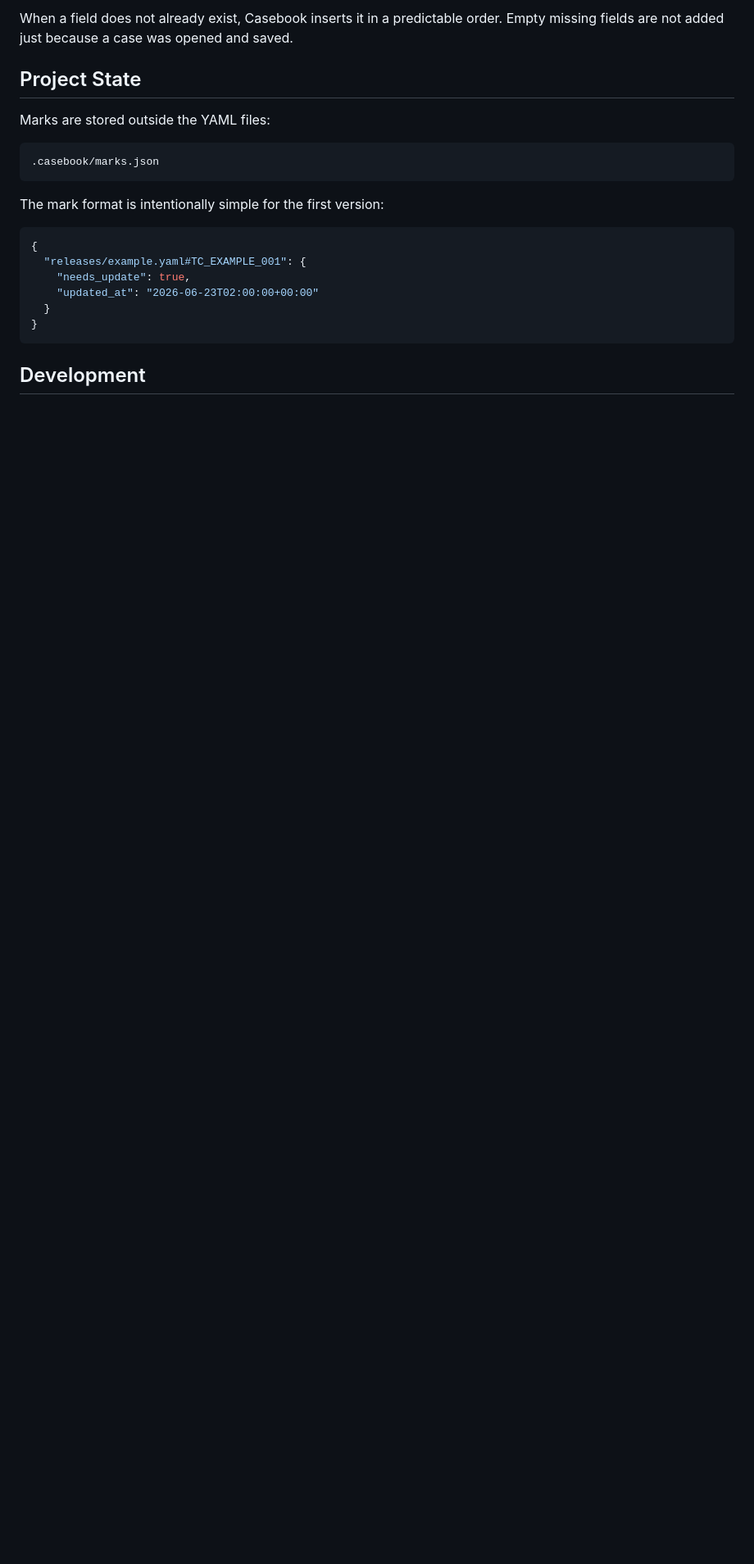
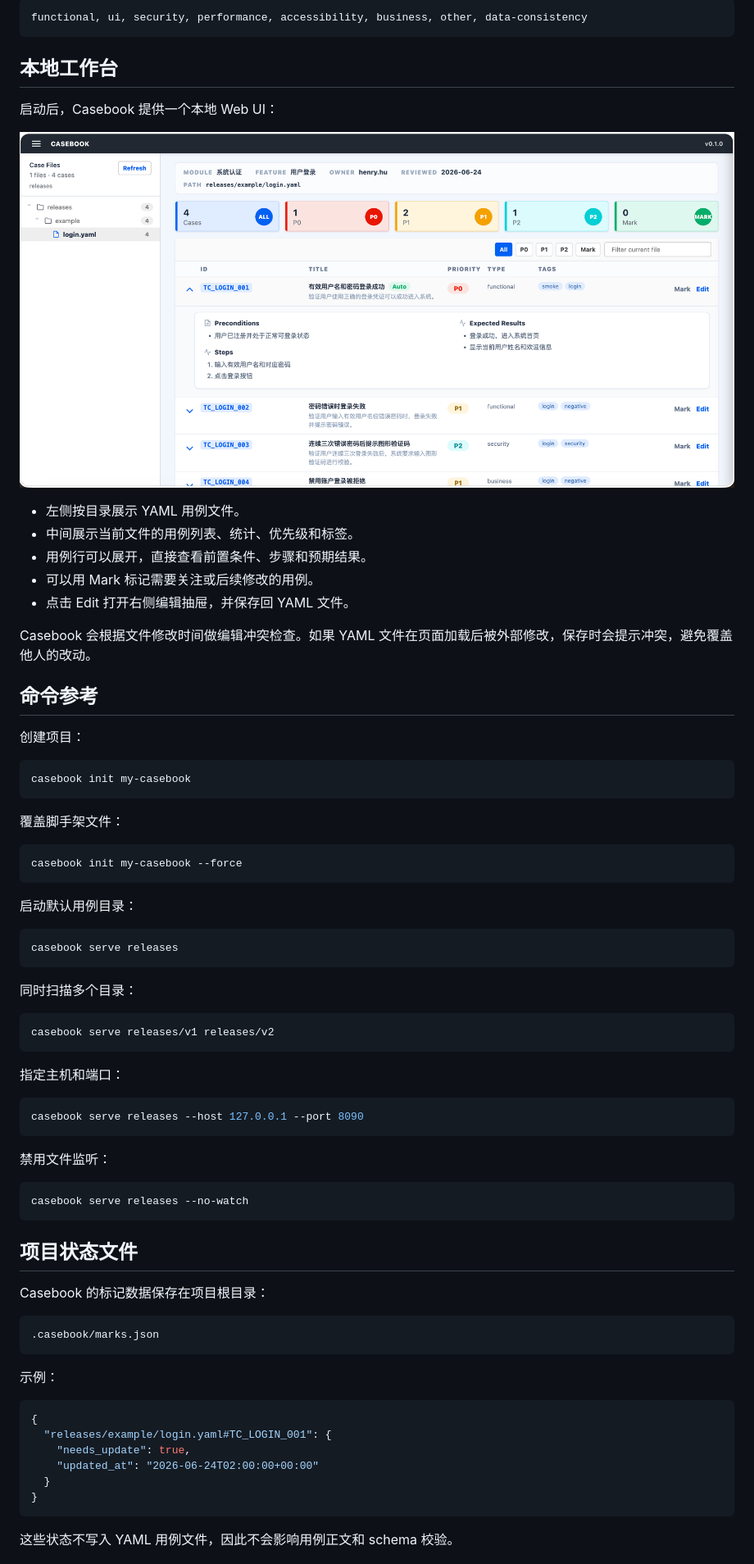
Before and after one commit to SeldomQA/casebook, a Markdown page: README.md, the part around one of its changes. Shown at 82% size. Drawn GitHub-style; blank space fills up the shorter version.

````diff
--- a/README.md
+++ b/README.md
@@ -97,24 +183,78 @@ To keep diffs clean, it uses `ruamel.yaml` round-trip loading and dumping. This
 
-When a field does not already exist, Casebook inserts it in a predictable order. Empty missing fields are not added just because a case was opened and saved.
+```text
+functional, ui, security, performance, accessibility, business, other, data-consistency
+```
 
-## Project State
+## 本地工作台
 
-Marks are stored outside the YAML files:
+启动后，Casebook 提供一个本地 Web UI：
+
+![](./images/casebook-serve.png)
+
+- 左侧按目录展示 YAML 用例文件。
+- 中间展示当前文件的用例列表、统计、优先级和标签。
+- 用例行可以展开，直接查看前置条件、步骤和预期结果。
+- 可以用 Mark 标记需要关注或后续修改的用例。
+- 点击 Edit 打开右侧编辑抽屉，并保存回 YAML 文件。
+
+Casebook 会根据文件修改时间做编辑冲突检查。如果 YAML 文件在页面加载后被外部修改，保存时会提示冲突，避免覆盖他人的改动。
+
+## 命令参考
+
+创建项目：
+
+```bash
+casebook init my-casebook
+```
+
+覆盖脚手架文件：
+
+```bash
+casebook init my-casebook --force
+```
+
+启动默认用例目录：
+
+```bash
+casebook serve releases
+```
+
+同时扫描多个目录：
+
+```bash
+casebook serve releases/v1 releases/v2
+```
+
+指定主机和端口：
+
+```bash
+casebook serve releases --host 127.0.0.1 --port 8090
+```
+
+禁用文件监听：
+
+```bash
+casebook serve releases --no-watch
+```
+
+## 项目状态文件
+
+Casebook 的标记数据保存在项目根目录：
 
 ```text
 .casebook/marks.json
 ```
 
-The mark format is intentionally simple for the first version:
+示例：
 
 ```json
 {
-  "releases/example.yaml#TC_EXAMPLE_001": {
+  "releases/example/login.yaml#TC_LOGIN_001": {
     "needs_update": true,
-    "updated_at": "2026-06-23T02:00:00+00:00"
+    "updated_at": "2026-06-24T02:00:00+00:00"
   }
 }
 ```
 
-## Development
+这些状态不写入 YAML 用例文件，因此不会影响用例正文和 schema 校验。
 
````
Also changed, not shown: other parts of README.md (+167 -53 lines).
